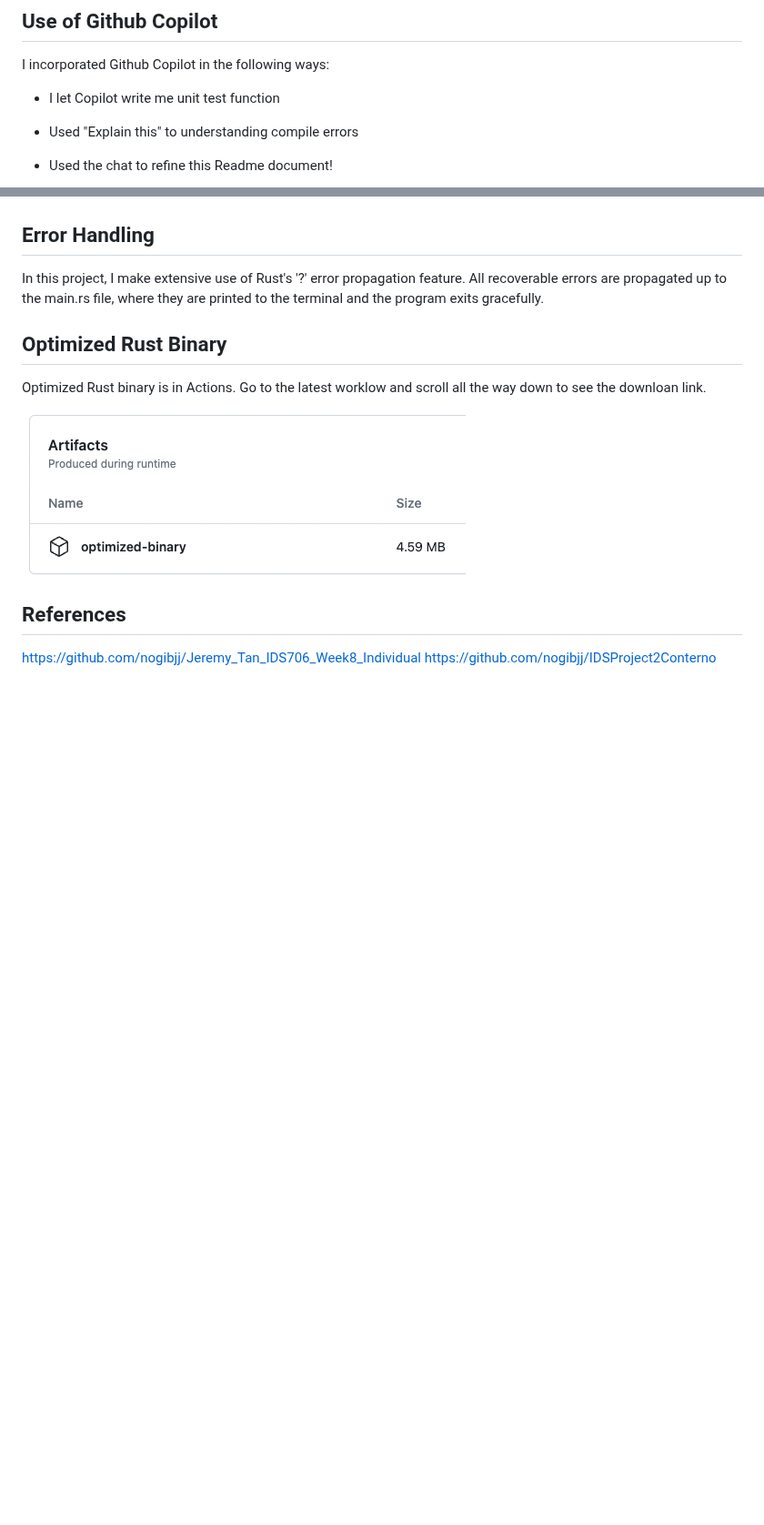
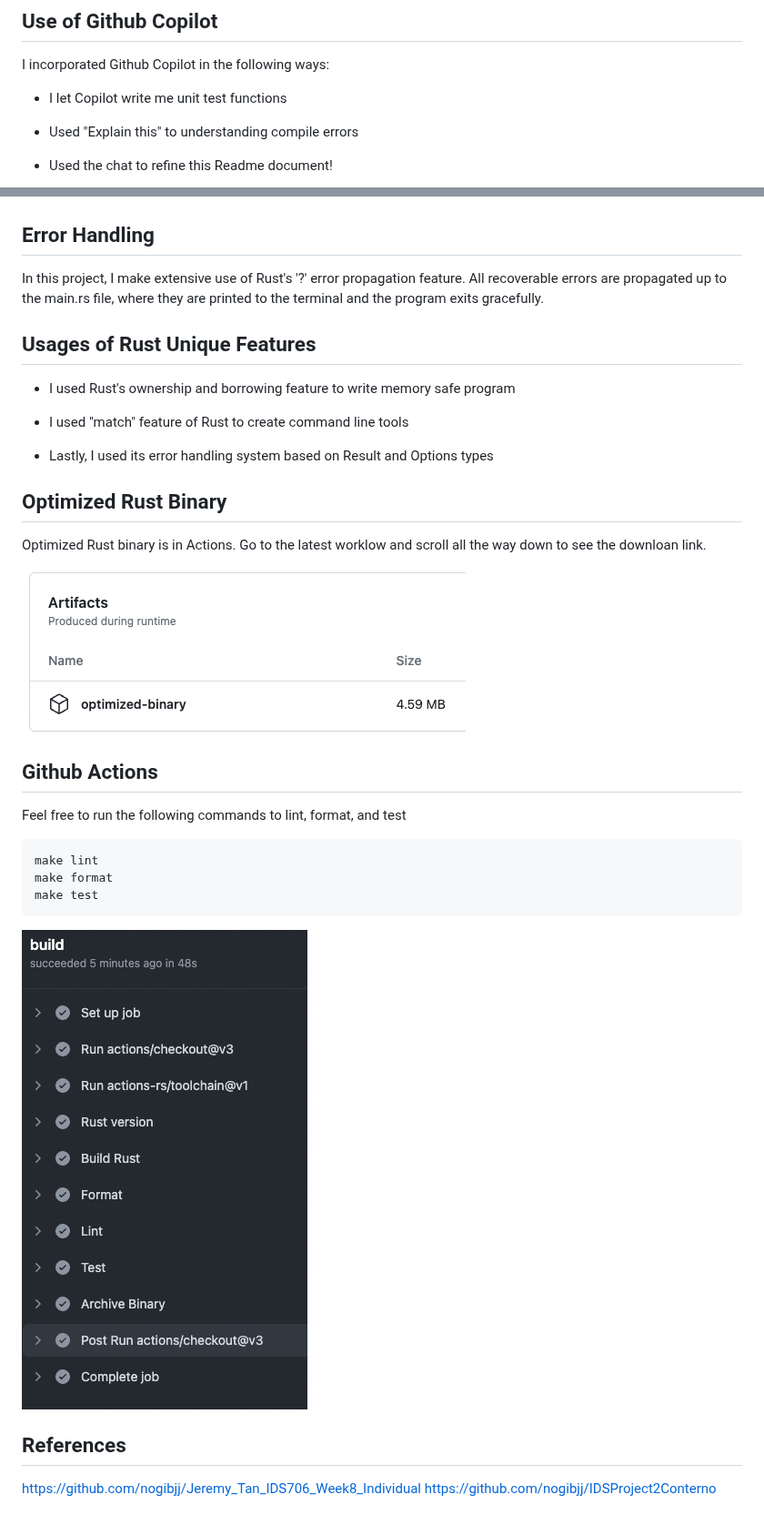
Before and after one commit to nogibjj/IDS706_Individual_Project2_KM632, a Markdown page: README.md, 2 parts joined by grey strips. Shown at 91% size. Rendered like a GitHub page; pictures changed too: imgs/actions.png (added); blank space fills up the shorter version.

````diff
--- a/README.md
+++ b/README.md
@@ -100,7 +100,7 @@ cargo run delete "your sql query"
 
 I incorporated Github Copilot in the following ways:
 
-* I let Copilot write me unit test function
+* I let Copilot write me unit test functions
 
 * Used "Explain this" to understanding compile errors
 
@@ -112,12 +112,31 @@ I incorporated Github Copilot in the following ways:
 
 In this project, I make extensive use of Rust's '?' error propagation feature. All recoverable errors are propagated up to the main.rs file, where they are printed to the terminal and the program exits gracefully.
 
+## Usages of Rust Unique Features
+
+* I used Rust's ownership and borrowing feature to write memory safe program
+
+* I used "match" feature of Rust to create command line tools
+
+* Lastly, I used its error handling system based on Result and Options types
+
 ## Optimized Rust Binary
 
 Optimized Rust binary is in Actions. Go to the latest worklow and scroll all the way down to see the downloan link.
 
 ![Alt Text](imgs/binary.png)
 
+## Github Actions
+
+Feel free to run the following commands to lint, format, and test
+
+```bash
+make lint
+make format
+make test
+```
+![Alt Text](imgs/actions.png)
+
 ## References
 
 https://github.com/nogibjj/Jeremy_Tan_IDS706_Week8_Individual
````
